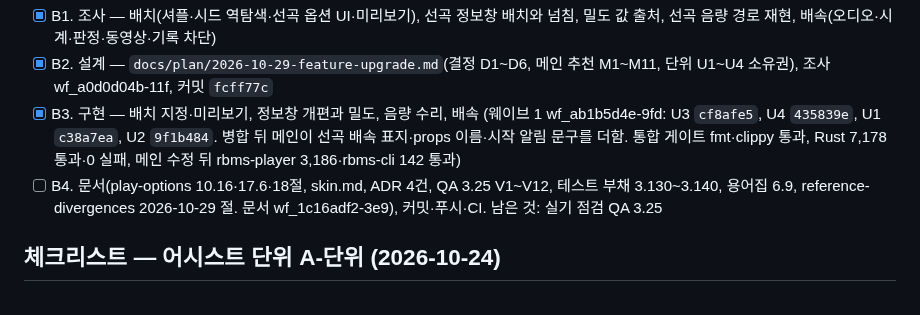
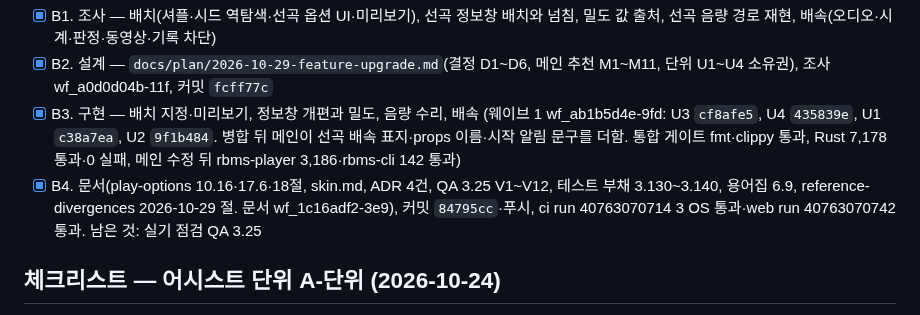
Before and after one commit to B-HS/R-BMS, a Markdown page: docs/PROCESS.md, the part around the change. Drawn GitHub-style.

Commit message:
docs: 배치 지정·재생 속도 작업의 CI 결과 기록

```diff
--- a/docs/PROCESS.md
+++ b/docs/PROCESS.md
@@ -34,7 +34,7 @@
 - [x] B1. 조사 — 배치(셔플·시드 역탐색·선곡 옵션 UI·미리보기), 선곡 정보창 배치와 넘침, 밀도 값 출처, 선곡 음량 경로 재현, 배속(오디오·시계·판정·동영상·기록 차단)
 - [x] B2. 설계 — `docs/plan/2026-10-29-feature-upgrade.md`(결정 D1~D6, 메인 추천 M1~M11, 단위 U1~U4 소유권), 조사 wf_a0d0d04b-11f, 커밋 `fcff77c`
 - [x] B3. 구현 — 배치 지정·미리보기, 정보창 개편과 밀도, 음량 수리, 배속 (웨이브 1 wf_ab1b5d4e-9fd: U3 `cf8afe5`, U4 `435839e`, U1 `c38a7ea`, U2 `9f1b484`. 병합 뒤 메인이 선곡 배속 표지·props 이름·시작 알림 문구를 더함. 통합 게이트 fmt·clippy 통과, Rust 7,178 통과·0 실패, 메인 수정 뒤 rbms-player 3,186·rbms-cli 142 통과)
-- [ ] B4. 문서(play-options 10.16·17.6·18절, skin.md, ADR 4건, QA 3.25 V1~V12, 테스트 부채 3.130~3.140, 용어집 6.9, reference-divergences 2026-10-29 절. 문서 wf_1c16adf2-3e9), 커밋·푸시·CI. 남은 것: 실기 점검 QA 3.25
+- [x] B4. 문서(play-options 10.16·17.6·18절, skin.md, ADR 4건, QA 3.25 V1~V12, 테스트 부채 3.130~3.140, 용어집 6.9, reference-divergences 2026-10-29 절. 문서 wf_1c16adf2-3e9), 커밋 `84795cc`·푸시, ci run 40763070714 3 OS 통과·web run 40763070742 통과. 남은 것: 실기 점검 QA 3.25
 
 ## 체크리스트 — 어시스트 단위 A-단위 (2026-10-24)
 
```
